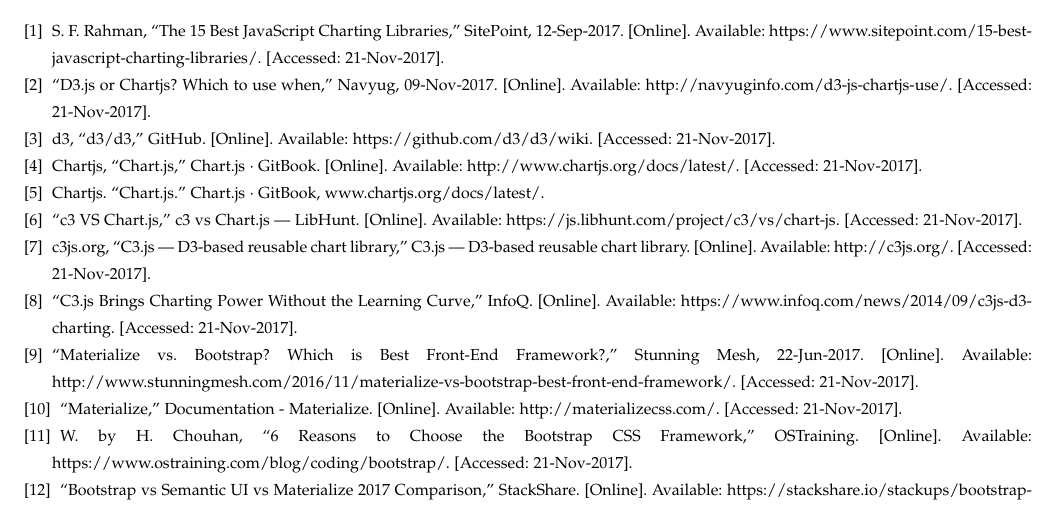
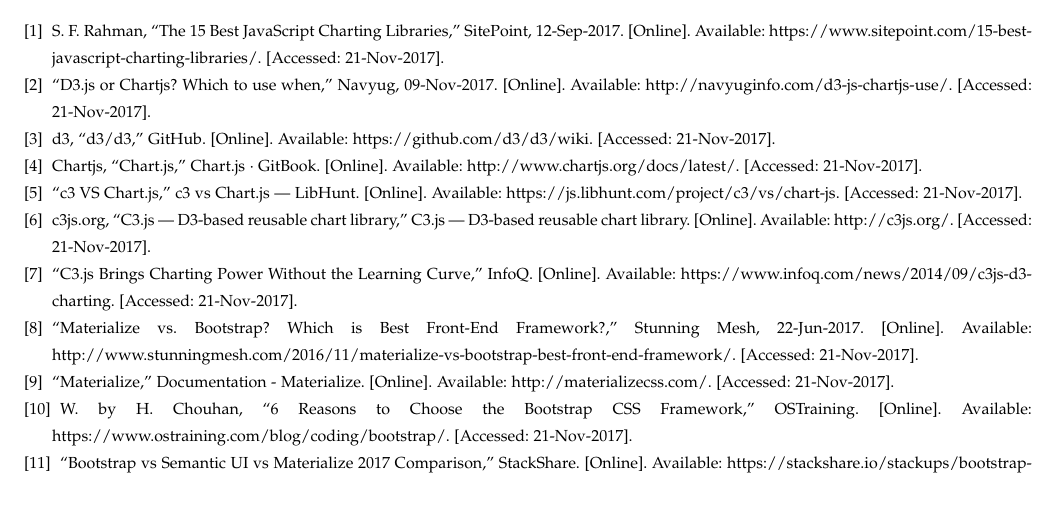
Before and after one commit to upthagrg/100kRocketryAvionics2017-18, a LaTeX paper (docs/techreview-sam/techreview.tex): part of page 6 of 6, cut so that both start at the same text. Compiled offline with pdfLaTeX; a missing font is replaced by an installed copy or a similar font; a LaTeX package or settings file that is missing is left out.

Commit message:
fixed reference

```diff
--- a/docs/techreview-sam/techreview.tex
+++ b/docs/techreview-sam/techreview.tex
@@ -124,26 +124,26 @@
 \bibitem{4}
 Chartjs, “Chart.js,” Chart.js · GitBook. [Online]. Available: http://www.chartjs.org/docs/latest/. [Accessed: 21-Nov-2017].
 
+
 \bibitem{5}
-Chartjs. “Chart.js.” Chart.js · GitBook, www.chartjs.org/docs/latest/.
+“c3 VS Chart.js,” c3 vs Chart.js | LibHunt. [Online]. Available: https://js.libhunt.com/project/c3/vs/chart-js. [Accessed: 21-Nov-2017].
 
 \bibitem{6}
-“c3 VS Chart.js,” c3 vs Chart.js | LibHunt. [Online]. Available: https://js.libhunt.com/project/c3/vs/chart-js. [Accessed: 21-Nov-2017].
+c3js.org, “C3.js | D3-based reusable chart library,” C3.js | D3-based reusable chart library. [Online]. Available: http://c3js.org/. [Accessed: 21-Nov-2017].
 
 \bibitem{7}
-c3js.org, “C3.js | D3-based reusable chart library,” C3.js | D3-based reusable chart library. [Online]. Available: http://c3js.org/. [Accessed: 21-Nov-2017].
+“C3.js Brings Charting Power Without the Learning Curve,” InfoQ. [Online]. Available: https://www.infoq.com/news/2014/09/c3js-d3-charting. [Accessed: 21-Nov-2017].
 
 \bibitem{8}
-“C3.js Brings Charting Power Without the Learning Curve,” InfoQ. [Online]. Available: https://www.infoq.com/news/2014/09/c3js-d3-charting. [Accessed: 21-Nov-2017].
+“Materialize vs. Bootstrap? Which is Best Front-End Framework?,” Stunning Mesh, 22-Jun-2017. [Online]. Available: http://www.stunningmesh.com/2016/11/materialize-vs-bootstrap-best-front-end-framework/. [Accessed: 21-Nov-2017].
 
 \bibitem{9}
-“Materialize vs. Bootstrap? Which is Best Front-End Framework?,” Stunning Mesh, 22-Jun-2017. [Online]. Available: http://www.stunningmesh.com/2016/11/materialize-vs-bootstrap-best-front-end-framework/. [Accessed: 21-Nov-2017].
+“Materialize,” Documentation - Materialize. [Online]. Available: http://materializecss.com/. [Accessed: 21-Nov-2017].
 
 \bibitem{10}
-“Materialize,” Documentation - Materialize. [Online]. Available: http://materializecss.com/. [Accessed: 21-Nov-2017].
+W. by H. Chouhan, “6 Reasons to Choose the Bootstrap CSS Framework,” OSTraining. [Online]. Available: https://www.ostraining.com/blog/coding/bootstrap/. [Accessed: 21-Nov-2017].
 
 \bibitem{11}
-W. by H. Chouhan, “6 Reasons to Choose the Bootstrap CSS Framework,” OSTraining. [Online]. Available: https://www.ostraining.com/blog/coding/bootstrap/. [Accessed: 21-Nov-2017].
+“Bootstrap vs Semantic UI vs Materialize 2017 Comparison,” StackShare. [Online]. Available: https://stackshare.io/stackups/bootstrap-vs-materialize-vs-semantic-ui. [Accessed: 21-Nov-2017].
 
 \bibitem{12}
-“Bootstrap vs Semantic UI vs Materialize 2017 Comparison,” StackShare. [Online]. Available: https://stackshare.io/stackups/bootstrap-vs-materialize-vs-semantic-ui. [Accessed: 21-Nov-2017].
```
Also changed, not shown: docs/techreview-sam/techreview.tex (4 more changed lines).
